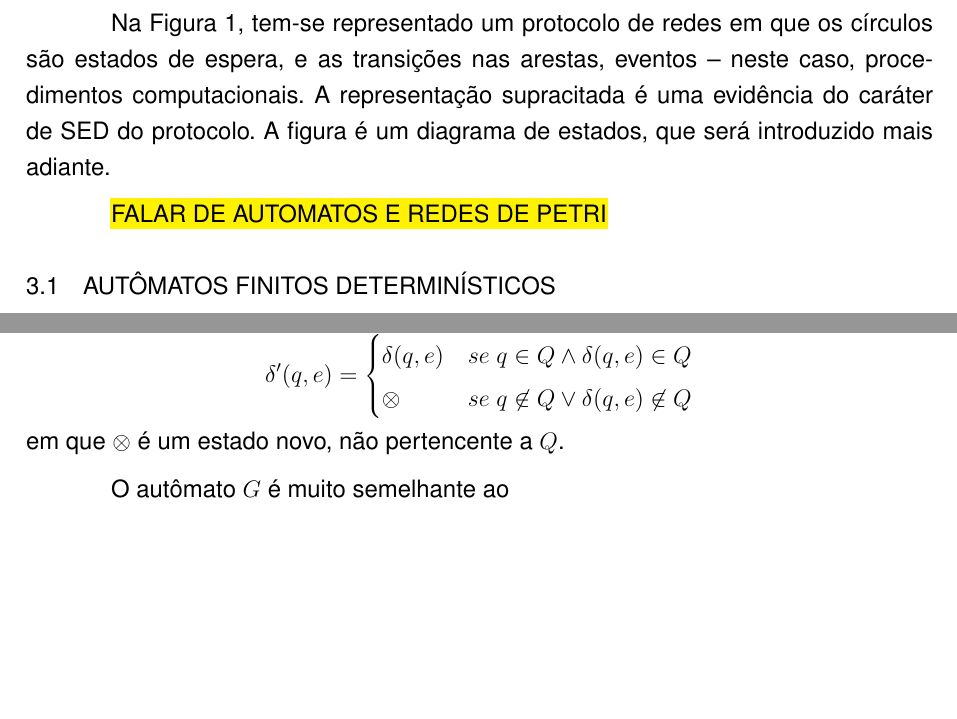
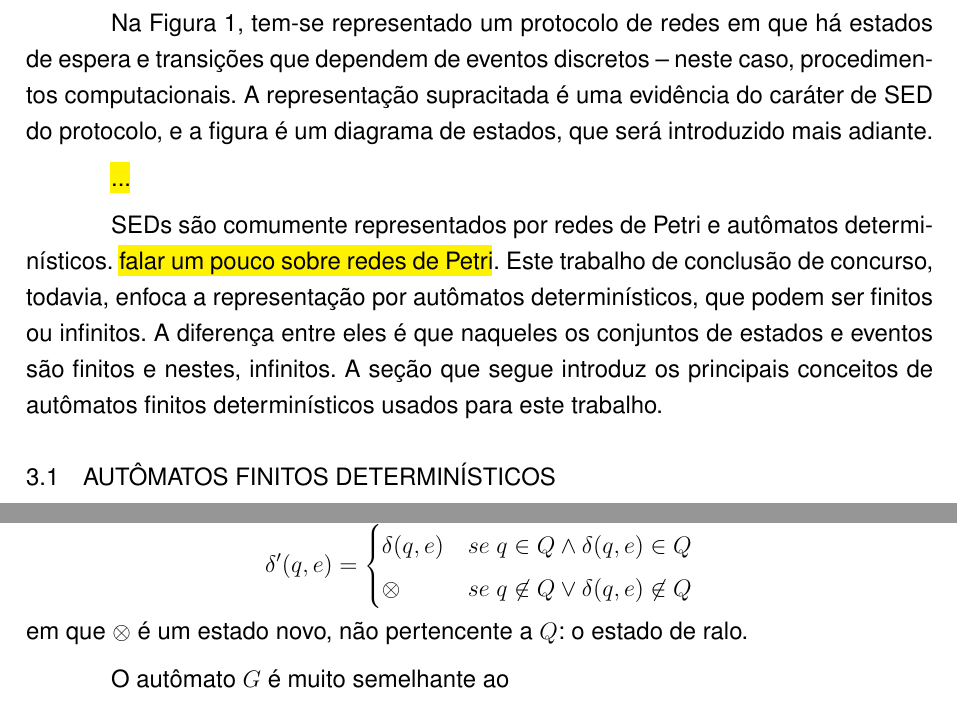
Before and after one commit to fil1pe/TCC, a LaTeX thesis (Relatorio/relatorio.tex, which reads Relatorio/capitulos/seds.tex): two parts of pages 18 and 23 of 28 before the commit and two parts of pages 18 and 23 of 29 after it, joined at a grey line, cut so that both start at the same text, the shorter picture padded with empty space. The pictures show the PDF file Relatorio/relatorio.pdf that the author committed with the source.

Commit message:
Tirando coisas inúteis, pradonizando, etc.

```diff
--- a/Relatorio/capitulos/seds.tex
+++ b/Relatorio/capitulos/seds.tex
@@ -4,12 +4,15 @@ Segundo \citeonline[p. 142, tradução do autor]{lafortune} \begin{citacao} Sist
 
 \figura{Protocolo para um canal de redes de computadores com erros de bits: lado remetente e (abaixo) destinatário}{
 	\includegraphics[width=.9 \textwidth]{figuras/rdt2_0-remetente.png}\\
+	\vspace{8mm}
 	\includegraphics[width=.6 \textwidth]{figuras/rdt2_0-destinatario.png}
-}{fig:protocolo_rede}{KUROSE; ROSS, 2013}
+}{fig:protocolo_rede}{KUROSE, J.; ROSS K. \textbf{Redes de computadores e a internet}: uma abordagem top-down. 6. ed. São Paulo: Pearson, 2013}
 
-Na Figura \ref{fig:protocolo_rede}, tem-se representado um protocolo de redes em que os círculos são estados de espera, e as transições nas arestas, eventos -- neste caso, procedimentos computacionais. A representação supracitada é uma evidência do caráter de SED do protocolo. A figura é um diagrama de estados, que será introduzido mais adiante.
+Na Figura \ref{fig:protocolo_rede}, tem-se representado um protocolo de redes em que há estados de espera e transições que dependem de eventos discretos -- neste caso, procedimentos computacionais. A representação supracitada é uma evidência do caráter de SED do protocolo, e a figura é um diagrama de estados, que será introduzido mais adiante.
 
-\hl{FALAR DE AUTOMATOS E REDES DE PETRI}
+\hl{...}
+
+SEDs são comumente representados por redes de Petri e autômatos determinísticos. \hl{falar um pouco sobre redes de Petri}. Este trabalho de conclusão de concurso, todavia, enfoca a representação por autômatos determinísticos, que podem ser finitos ou infinitos. A diferença entre eles é que naqueles os conjuntos de estados e eventos são finitos e nestes, infinitos. A seção que segue introduz os principais conceitos de autômatos finitos determinísticos usados para este trabalho.
 
 \section{Autômatos finitos determinísticos}
 
@@ -137,7 +140,7 @@ Caso o autômato $G$ chegue a um estado $q \not\in Q_m$ tal que $\Gamma_G(q) = \
 Haja vista que não é possível formular funções parciais no assistente de provas Coq, algumas mudanças na definição de AFD supracitada são necessárias a fim de representar AFDs nessa ferramenta. A começar, é impreterível alterar a função de transição de um AFD $G$ para torná-la total. Seja $\delta' : Q \cup \{ \otimes \} \times E \rightarrow Q \cup \{ \otimes \}$ a seguinte função total: $$\delta'(q, e) = \begin{cases}
 \delta(q, e) & se$ $q \in Q \wedge \delta(q, e) \in Q \\
 \otimes & se$ $q \not\in Q \vee \delta(q, e) \not\in Q
-\end{cases}$$ em que $\otimes$ é um estado novo, não pertencente a $Q$.
+\end{cases}$$ em que $\otimes$ é um estado novo, não pertencente a $Q$: o estado de ralo.
 
 O autômato $G$ é muito semelhante ao $$G' = \langle Q \cup \{ \otimes \}, E, \delta', q_0, Q_m \rangle$$ uma vez que a única diferença entre eles é que, em $G'$, ao realizar-se uma transição que seria indefinida em $G$, alcança-se um estado do qual não se pode sair.
 
```
Also changed, not shown: Relatorio/capitulos/propriedades.tex (added, +1 -0 lines), Relatorio/referencias.bib (+3 -10 lines), Relatorio/relatorio.tex (+1 -0 lines), Relatorio/relatorio.pdf, Relatorio/capitulos/seds.tex (2 more changed lines), 4 other files.
